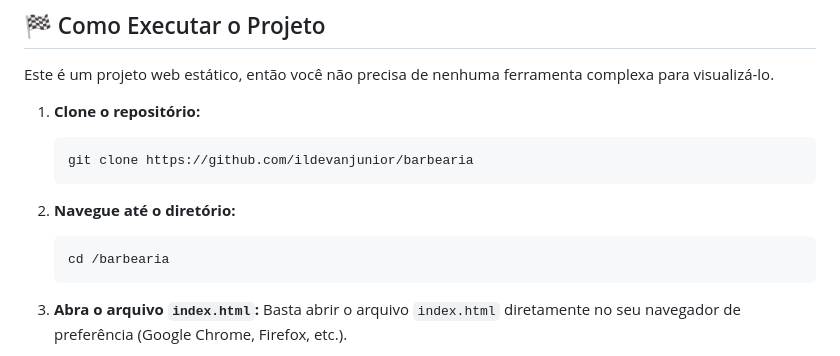
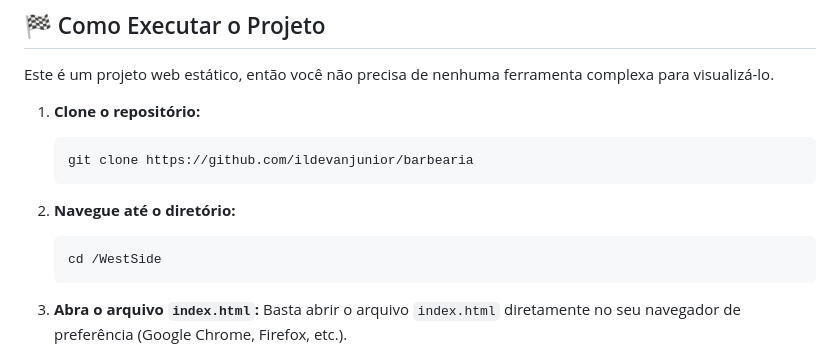
Before and after one commit to ildevanjunior/WestSite, a Markdown page: README.md, the part around the change. Rendered like a GitHub page.

````diff
--- a/README.md
+++ b/README.md
@@ -52,7 +52,7 @@ Este é um projeto web estático, então você não precisa de nenhuma ferrament
 
 2.  **Navegue até o diretório:**
     ```bash
-    cd /barbearia
+    cd /WestSide
     ```
 
 3.  **Abra o arquivo `index.html`:**
````
